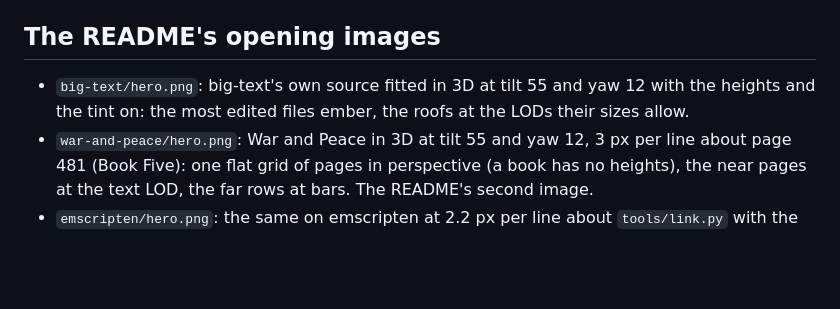
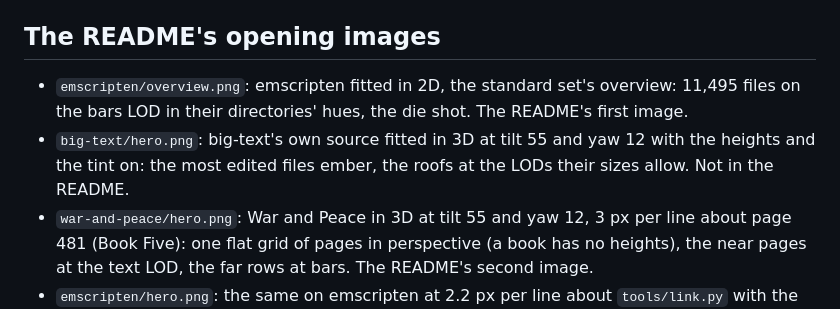
Before and after one commit to erik-larsen/big-text, a Markdown page: docs/shots/README.md, the part around the change. GitHub-like rendering; blank space fills up the shorter version.

Commit message:
The README opens on emscripten fitted in 2D, the die shot
Co-Authored-By: Claude Fable 5.1 <noreply@anthropic.com>

```diff
--- a/docs/shots/README.md
+++ b/docs/shots/README.md
@@ -43,7 +43,8 @@ The line numbers in the `--goto` and `--hover` commands are the ones that held w
 
 ## The README's opening images
 
-- `big-text/hero.png`: big-text's own source fitted in 3D at tilt 55 and yaw 12 with the heights and the tint on: the most edited files ember, the roofs at the LODs their sizes allow.
+- `emscripten/overview.png`: emscripten fitted in 2D, the standard set's overview: 11,495 files on the bars LOD in their directories' hues, the die shot. The README's first image.
+- `big-text/hero.png`: big-text's own source fitted in 3D at tilt 55 and yaw 12 with the heights and the tint on: the most edited files ember, the roofs at the LODs their sizes allow. Not in the README.
 - `war-and-peace/hero.png`: War and Peace in 3D at tilt 55 and yaw 12, 3 px per line about page 481 (Book Five): one flat grid of pages in perspective (a book has no heights), the near pages at the text LOD, the far rows at bars. The README's second image.
 - `emscripten/hero.png`: the same on emscripten at 2.2 px per line about `tools/link.py` with the tint on: the near roofs at the tokens and text LODs, the far ones at bars. Not in the README.
 
```
Also changed, not shown: README.md (+2 -2 lines).
